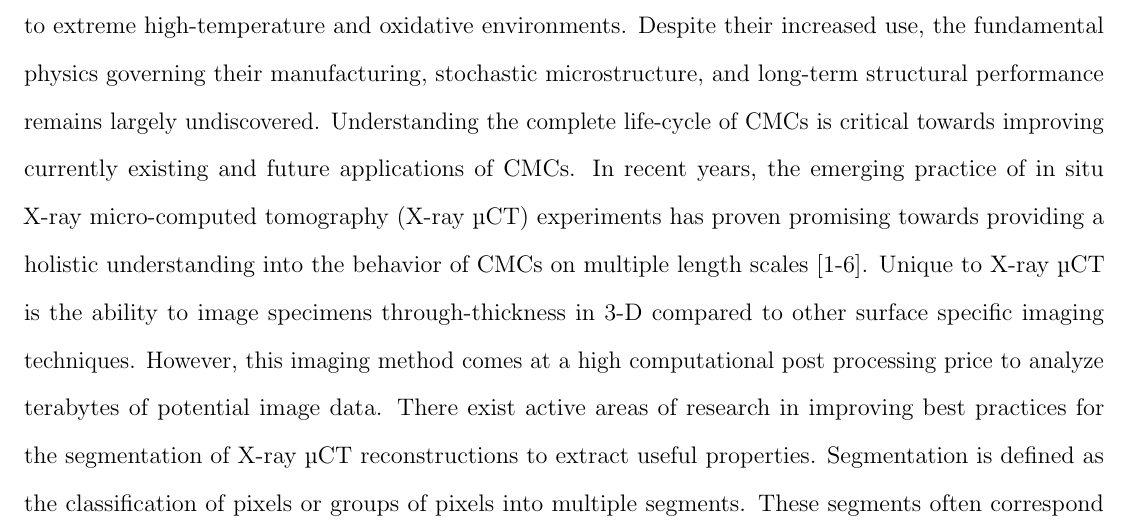
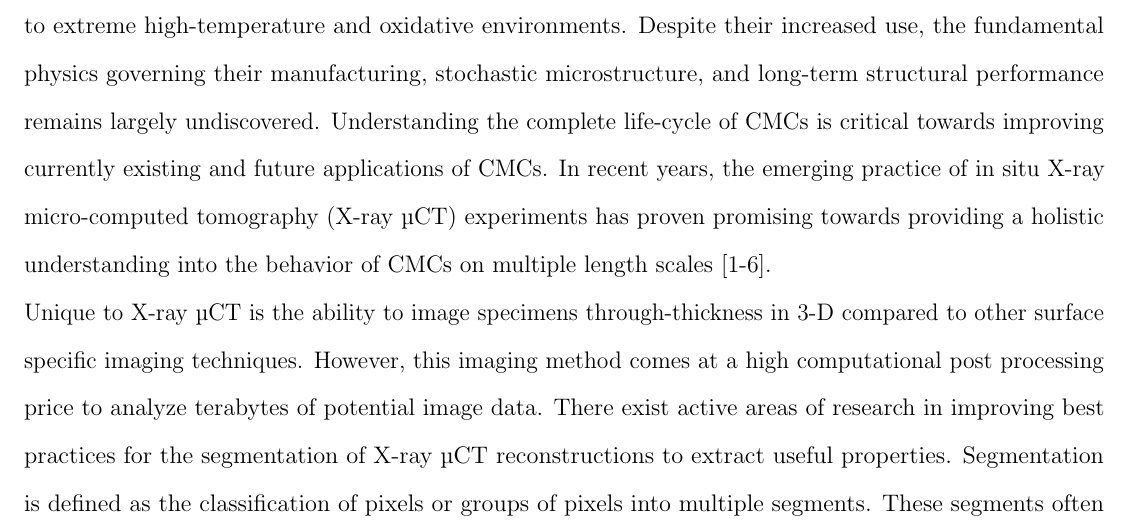
Before and after one commit to NikBenko/DOE_Final, a LaTeX paper (FinalReport.tex): part of page 1 of 5, cut so that both start at the same text. Compiled offline with pdfLaTeX.

Commit message:
paragraphs peter

```diff
--- a/FinalReport.tex
+++ b/FinalReport.tex
@@ -92,8 +92,8 @@
 
 \section{Introduction and Background}
 
-Fiber-reinforced ceramic matrix composites (CMCs) are widely used in the aerospace industry due to their high specific strength and stiffness material properties, and their ability to withstand prolonged exposure to extreme high-temperature and oxidative environments. Despite their increased use, the fundamental physics governing their manufacturing, stochastic microstructure, and long-term structural performance remains largely undiscovered. Understanding the complete life-cycle of CMCs is critical towards improving currently existing and future applications of CMCs. In recent years, the emerging practice of in situ X-ray micro-computed tomography (X-ray µCT) experiments has proven promising towards providing a holistic understanding into the behavior of CMCs on multiple length scales [1-6].
-Unique to X-ray µCT is the ability to image specimens through-thickness in 3-D compared to other surface specific imaging techniques. However, this imaging method comes at a high computational post processing price to analyze terabytes of potential image data. There exist active areas of research in improving best practices for the segmentation of X-ray µCT reconstructions to extract useful properties. Segmentation is defined as the classification of pixels or groups of pixels into multiple segments. These segments often correspond to a physical representation. There is no one segmentation method that works universally. Segmentation is often tailored towards the users’ needs my means of manual or automatic practices. To date, manual segmentation is heavily used due to the knowledge humans use when classifying individual pixels compared to computer based methods. Once trained, computer based methods significantly out produce humans in computational time, and are therefore more desirable.
+Fiber-reinforced ceramic matrix composites (CMCs) are widely used in the aerospace industry due to their high specific strength and stiffness material properties, and their ability to withstand prolonged exposure to extreme high-temperature and oxidative environments. Despite their increased use, the fundamental physics governing their manufacturing, stochastic microstructure, and long-term structural performance remains largely undiscovered. Understanding the complete life-cycle of CMCs is critical towards improving currently existing and future applications of CMCs. In recent years, the emerging practice of in situ X-ray micro-computed tomography (X-ray µCT) experiments has proven promising towards providing a holistic understanding into the behavior of CMCs on multiple length scales [1-6].\\
+Unique to X-ray µCT is the ability to image specimens through-thickness in 3-D compared to other surface specific imaging techniques. However, this imaging method comes at a high computational post processing price to analyze terabytes of potential image data. There exist active areas of research in improving best practices for the segmentation of X-ray µCT reconstructions to extract useful properties. Segmentation is defined as the classification of pixels or groups of pixels into multiple segments. These segments often correspond to a physical representation. There is no one segmentation method that works universally. Segmentation is often tailored towards the users’ needs my means of manual or automatic practices. To date, manual segmentation is heavily used due to the knowledge humans use when classifying individual pixels compared to computer based methods. Once trained, computer based methods significantly out produce humans in computational time, and are therefore more desirable.\\
 In this study, a novel segmentation pipeline was developed to accurately segment porosity automatically from the microstructure of CMCs imaged via X-ray µCT. A statistical validation was performed to compare the differences in segmentation ability of porosity between the novel automatic method and the manual segmentation based method. It was hypothesized that the mean percent error in porosity segmentation for the novel segmentation method was equal to zero under the assumption that the manual based method was considered ground truth. The alternative was the mean percent error in automatic porosity segmentation was greater than zero.
 
 
```
Also changed, not shown: FinalReport.pdf, 3 other files.
